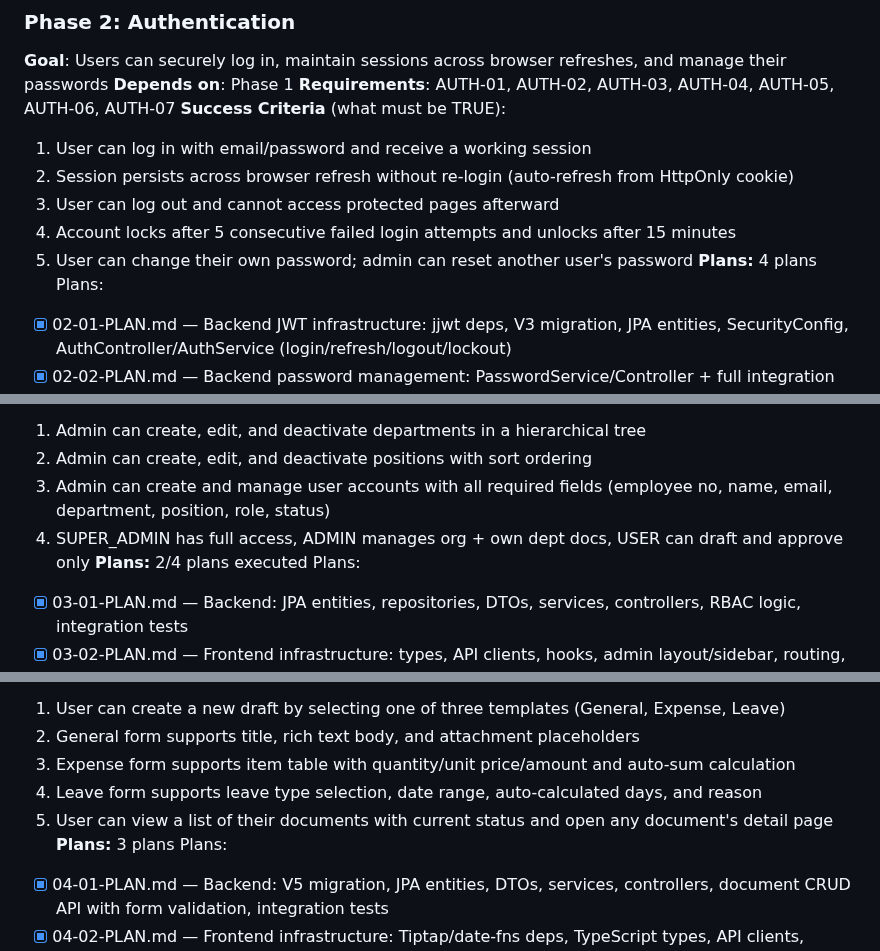
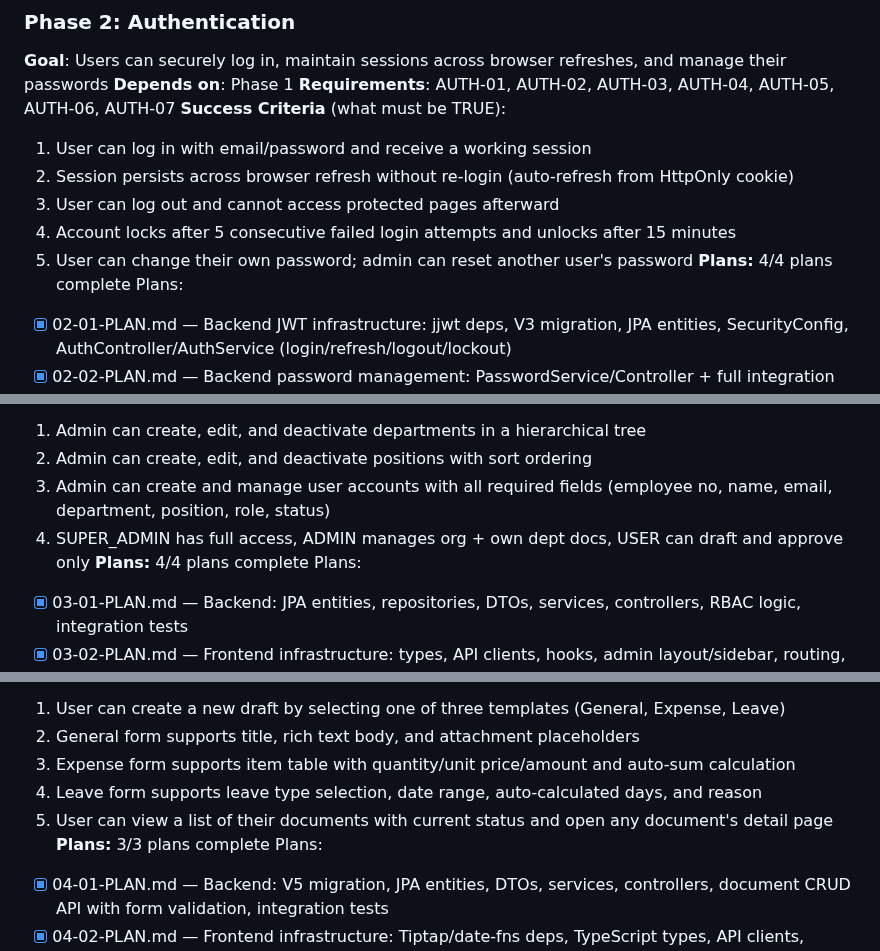
Before and after one commit to wildbear94/MiceSign, a Markdown page: .planning/ROADMAP.md, 3 parts joined by grey strips. GitHub-like rendering.

```diff
--- a/.planning/ROADMAP.md
+++ b/.planning/ROADMAP.md
@@ -49,7 +49,7 @@ Plans:
   3. User can log out and cannot access protected pages afterward
   4. Account locks after 5 consecutive failed login attempts and unlocks after 15 minutes
   5. User can change their own password; admin can reset another user's password
-**Plans:** 4 plans
+**Plans:** 4/4 plans complete
 Plans:
 - [x] 02-01-PLAN.md — Backend JWT infrastructure: jjwt deps, V3 migration, JPA entities, SecurityConfig, AuthController/AuthService (login/refresh/logout/lockout)
 - [x] 02-02-PLAN.md — Backend password management: PasswordService/Controller + full integration test suite
@@ -65,7 +65,7 @@ Plans:
   2. Admin can create, edit, and deactivate positions with sort ordering
   3. Admin can create and manage user accounts with all required fields (employee no, name, email, department, position, role, status)
   4. SUPER_ADMIN has full access, ADMIN manages org + own dept docs, USER can draft and approve only
-**Plans:** 2/4 plans executed
+**Plans:** 4/4 plans complete
 Plans:
 - [x] 03-01-PLAN.md — Backend: JPA entities, repositories, DTOs, services, controllers, RBAC logic, integration tests
 - [x] 03-02-PLAN.md — Frontend infrastructure: types, API clients, hooks, admin layout/sidebar, routing, shared components
@@ -83,7 +83,7 @@ Plans:
   3. Expense form supports item table with quantity/unit price/amount and auto-sum calculation
   4. Leave form supports leave type selection, date range, auto-calculated days, and reason
   5. User can view a list of their documents with current status and open any document's detail page
-**Plans:** 3 plans
+**Plans:** 3/3 plans complete
 Plans:
 - [x] 04-01-PLAN.md — Backend: V5 migration, JPA entities, DTOs, services, controllers, document CRUD API with form validation, integration tests
 - [x] 04-02-PLAN.md — Frontend infrastructure: Tiptap/date-fns deps, TypeScript types, API clients, hooks, Zod schemas, MainLayout/navbar, routing
```
Also changed, not shown: other parts of .planning/ROADMAP.md (+21 -19 lines), .planning/REQUIREMENTS.md (+29 -29 lines), .planning/STATE.md (+17 -23 lines).
